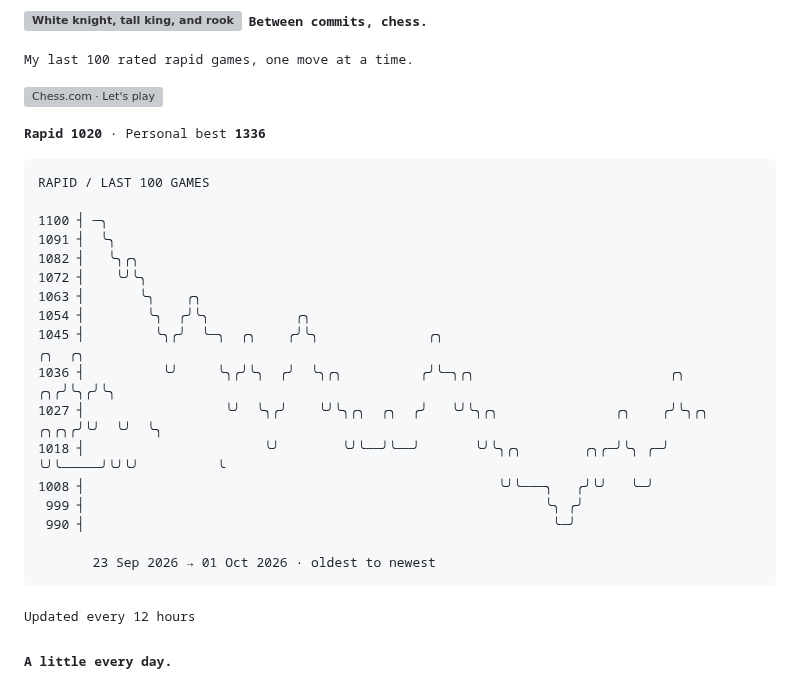
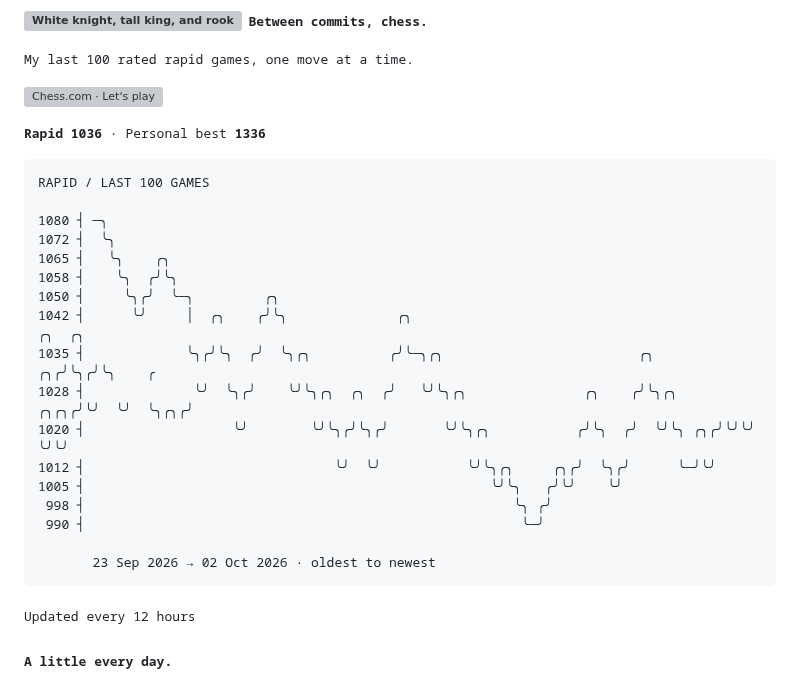
Before and after one commit to TheAmitChandra/TheAmitChandra, a Markdown page: README.md, the part around the change. Rendered like a GitHub page; grey boxes are pictures that could not be loaded.

Commit message:
Update chess rating history

````diff
--- a/README.md
+++ b/README.md
@@ -35,26 +35,26 @@ offline  probably another game of chess
 [![Chess.com · Let's play](assets/buttons/chess.svg)](https://www.chess.com/member/thegeekyamit)
 
 <!-- CHESS:START -->
-<samp><strong>Rapid 1020</strong> · Personal best <strong>1336</strong></samp>
+<samp><strong>Rapid 1036</strong> · Personal best <strong>1336</strong></samp>
 
 ```text
 RAPID / LAST 100 GAMES
 
-1100 ┤ ─╮
-1091 ┤  ╰╮
-1082 ┤   ╰╮╭╮
-1072 ┤    ╰╯╰╮
-1063 ┤       ╰╮    ╭╮
-1054 ┤        ╰╮  ╭╯╰╮           ╭╮
-1045 ┤         ╰╮╭╯  ╰─╮  ╭╮    ╭╯╰╮              ╭╮                                               ╭╮  ╭╮
-1036 ┤          ╰╯     ╰╮╭╯╰╮  ╭╯  ╰╮╭╮          ╭╯╰─╮╭╮                         ╭╮             ╭╮╭╯╰╮╭╯╰╮
-1027 ┤                  ╰╯  ╰╮╭╯    ╰╯╰╮╭╮  ╭╮  ╭╯   ╰╯╰╮╭╮               ╭╮    ╭╯╰╮╭╮     ╭╮╭╮╭╯╰╯  ╰╯  ╰╮
-1018 ┤                       ╰╯        ╰╯╰──╯╰──╯       ╰╯╰╮╭╮        ╭╮╭─╯╰╮ ╭─╯  ╰╯╰─────╯╰╯╰╯          ╰
-1008 ┤                                                     ╰╯╰───╮   ╭╯╰╯   ╰─╯
- 999 ┤                                                           ╰╮ ╭╯
- 990 ┤                                                            ╰─╯
+1080 ┤ ─╮
+1072 ┤  ╰╮
+1065 ┤   ╰╮    ╭╮
+1058 ┤    ╰╮  ╭╯╰╮
+1050 ┤     ╰╮╭╯  ╰─╮         ╭╮
+1042 ┤      ╰╯     │  ╭╮    ╭╯╰╮              ╭╮                                               ╭╮  ╭╮
+1035 ┤             ╰╮╭╯╰╮  ╭╯  ╰╮╭╮          ╭╯╰─╮╭╮                         ╭╮             ╭╮╭╯╰╮╭╯╰╮    ╭
+1028 ┤              ╰╯  ╰╮╭╯    ╰╯╰╮╭╮  ╭╮  ╭╯   ╰╯╰╮╭╮               ╭╮    ╭╯╰╮╭╮     ╭╮╭╮╭╯╰╯  ╰╯  ╰╮╭╮╭╯
+1020 ┤                   ╰╯        ╰╯╰╮╭╯╰╮╭╯       ╰╯╰╮╭╮           ╭╯╰╮  ╭╯  ╰╯╰╮ ╭╮╭╯╰╯╰╯          ╰╯╰╯
+1012 ┤                                ╰╯  ╰╯           ╰╯╰╮╭╮     ╭╮╭╯  ╰╮╭╯      ╰─╯╰╯
+1005 ┤                                                    ╰╯╰╮   ╭╯╰╯    ╰╯
+ 998 ┤                                                       ╰╮ ╭╯
+ 990 ┤                                                        ╰─╯
 
-       23 Sep 2026 → 01 Oct 2026 · oldest to newest
+       23 Sep 2026 → 02 Oct 2026 · oldest to newest
 ```
 <!-- CHESS:END -->
 
````
